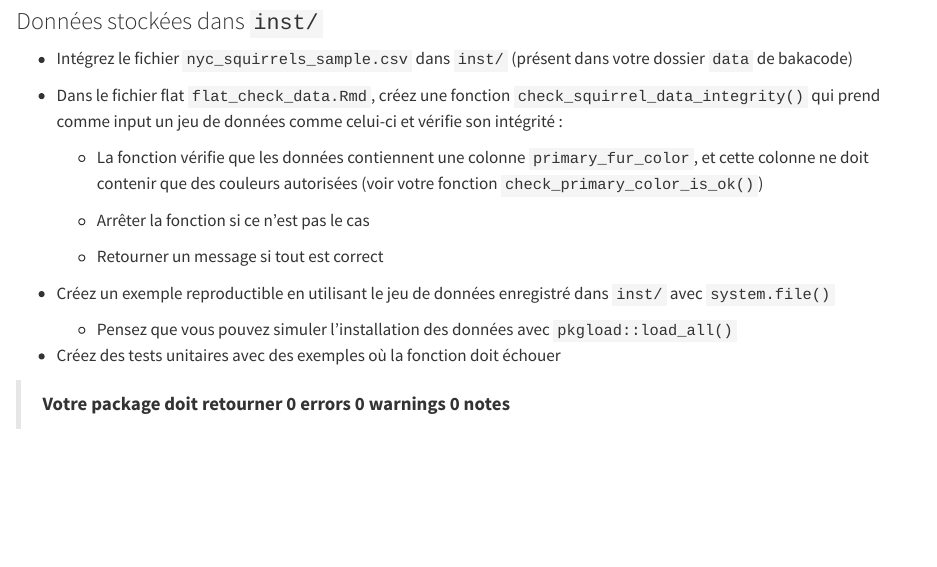
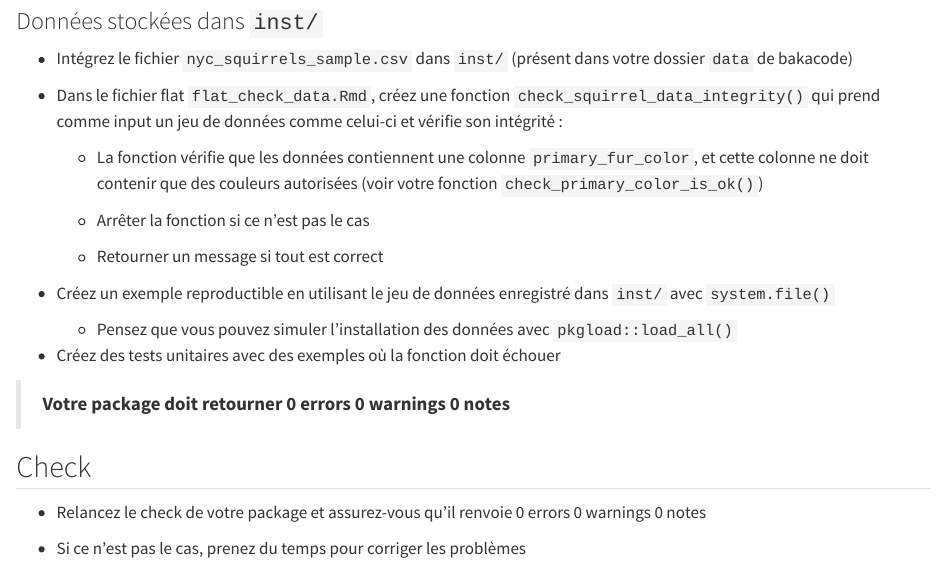
Before and after one commit to a-lambda/td-pkgs, a Quarto document (td.qmd): the page in a window 1100 px wide, from 2730 px down. Rendered offline with R 4.5, knitr and Pandoc in place of Quarto, with nearby package versions; long lines of code are wrapped.

Commit message:
ajout section check

```diff
--- a/td.qmd
+++ b/td.qmd
@@ -159,3 +159,9 @@ remotes::install_local(path = "~/squirrels_0.0.0.9000.tar.gz") # installe le pac
 - Créez des tests unitaires avec des exemples où la fonction doit échouer
 
 > **Votre package doit retourner 0 errors 0 warnings 0 notes**
+
+## Check
+
+- Relancez le check de votre package et assurez-vous qu’il renvoie 0 errors 0 warnings 0 notes
+
+- Si ce n’est pas le cas, prenez du temps pour corriger les problèmes
```
